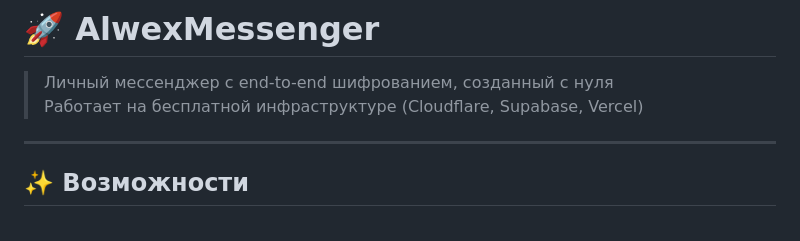
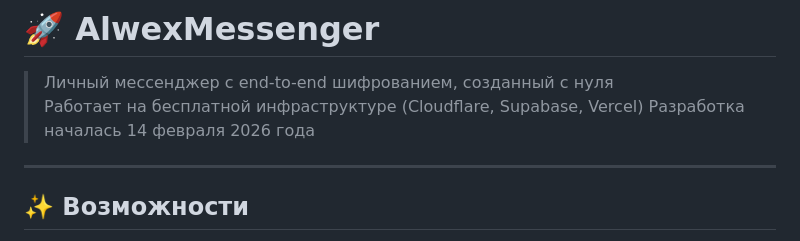
Before and after one commit to alwex0920/AlwexMessenger, a Markdown page: README.md, the part around the change. Drawn GitHub-style.

```diff
--- a/README.md
+++ b/README.md
@@ -2,6 +2,7 @@
 
 > Личный мессенджер с end-to-end шифрованием, созданный с нуля
 > Работает на бесплатной инфраструктуре (Cloudflare, Supabase, Vercel)
+> Разработка началась 14 февраля 2026 года
 
 ---
 
```
